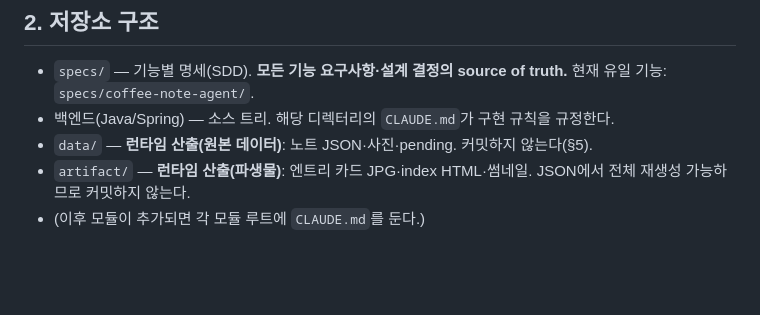
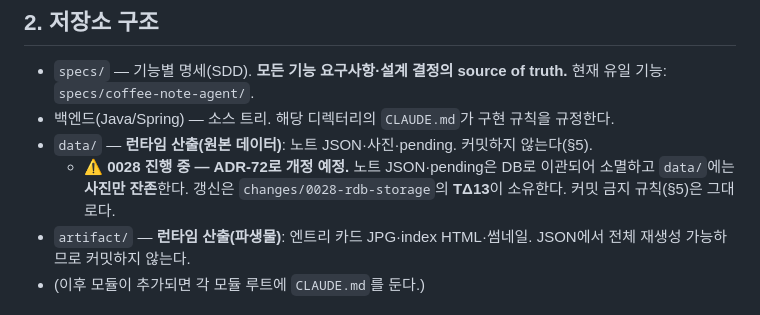
Before and after one commit to devwuu/mocha, a Markdown page: CLAUDE.md, the part around the change. Rendered like a GitHub page; blank space fills up the shorter version.

Commit message:
저장소 전환 중 지침 추가

```diff
--- a/CLAUDE.md
+++ b/CLAUDE.md
@@ -15,6 +15,7 @@
 - `specs/` — 기능별 명세(SDD). **모든 기능 요구사항·설계 결정의 source of truth.** 현재 유일 기능: `specs/coffee-note-agent/`.
 - 백엔드(Java/Spring) — 소스 트리. 해당 디렉터리의 `CLAUDE.md`가 구현 규칙을 규정한다.
 - `data/` — **런타임 산출(원본 데이터)**: 노트 JSON·사진·pending. 커밋하지 않는다(§5).
+  - ⚠️ **0028 진행 중 — ADR-72로 개정 예정.** 노트 JSON·pending은 DB로 이관되어 소멸하고 `data/`에는 **사진만 잔존**한다. 갱신은 `changes/0028-rdb-storage`의 **TΔ13**이 소유한다. 커밋 금지 규칙(§5)은 그대로다.
 - `artifact/` — **런타임 산출(파생물)**: 엔트리 카드 JPG·index HTML·썸네일. JSON에서 전체 재생성 가능하므로 커밋하지 않는다.
 - (이후 모듈이 추가되면 각 모듈 루트에 `CLAUDE.md`를 둔다.)
 
```
